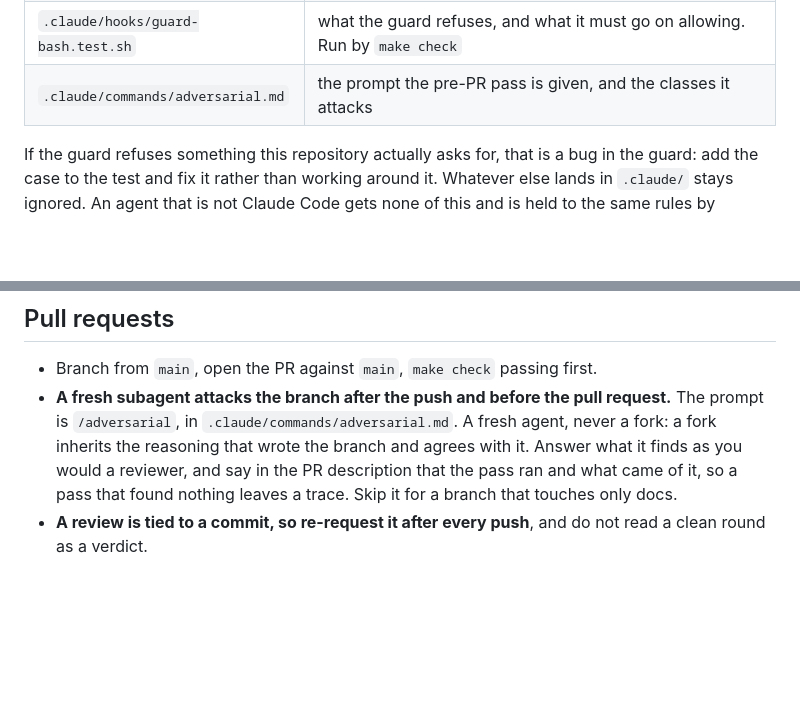
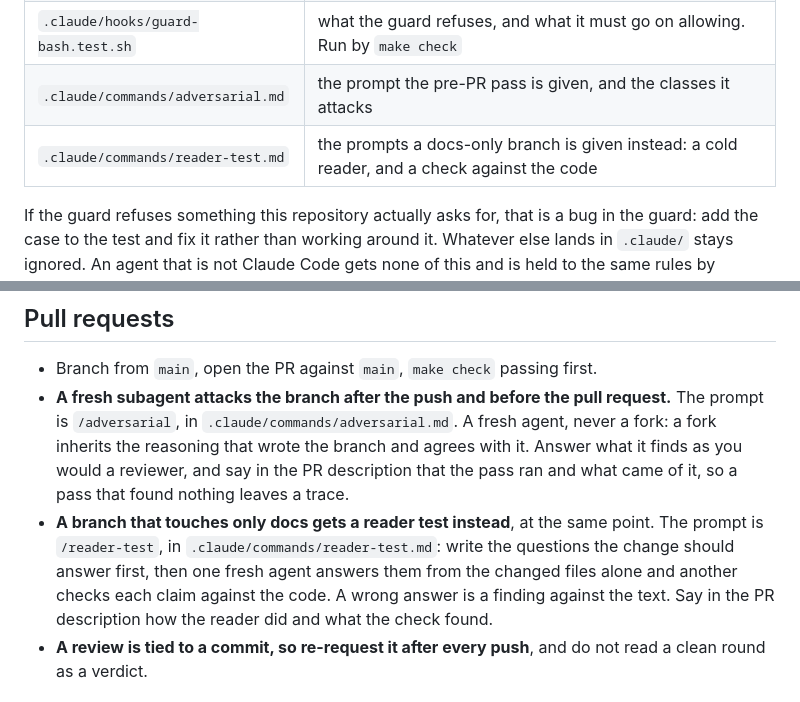
Before and after one commit to apache/tooling-memory, a Markdown page: AGENTS.md, 2 parts joined by grey strips. Drawn GitHub-style; blank space fills up the shorter version.

```diff
--- a/AGENTS.md
+++ b/AGENTS.md
@@ -73,6 +73,7 @@ to the repository is committed under `.claude/`:
 | `.claude/hooks/guard-bash.sh` | refuses a command that stages with a wildcard, reaches into the shared stash, passes `--no-verify`, pipes `cargo` or `make` into `head` or `tail`, or posts an issue or pull request body that does not say who wrote it |
 | `.claude/hooks/guard-bash.test.sh` | what the guard refuses, and what it must go on allowing. Run by `make check` |
 | `.claude/commands/adversarial.md` | the prompt the pre-PR pass is given, and the classes it attacks |
+| `.claude/commands/reader-test.md` | the prompts a docs-only branch is given instead: a cold reader, and a check against the code |
 
 If the guard refuses something this repository actually asks for, that is a bug in the
 guard: add the case to the test and fix it rather than working around it. Whatever else
@@ -131,8 +132,12 @@ is the direction (PLAN.md, Build speed); until then the cache is local.
   prompt is `/adversarial`, in `.claude/commands/adversarial.md`. A fresh agent, never a
   fork: a fork inherits the reasoning that wrote the branch and agrees with it. Answer what
   it finds as you would a reviewer, and say in the PR description that the pass ran and
-  what came of it, so a pass that found nothing leaves a trace. Skip it for a branch that
-  touches only docs.
+  what came of it, so a pass that found nothing leaves a trace.
+- **A branch that touches only docs gets a reader test instead**, at the same point. The
+  prompt is `/reader-test`, in `.claude/commands/reader-test.md`: write the questions the
+  change should answer first, then one fresh agent answers them from the changed files
+  alone and another checks each claim against the code. A wrong answer is a finding
+  against the text. Say in the PR description how the reader did and what the check found.
 - **A review is tied to a commit, so re-request it after every push**, and do not read a
   clean round as a verdict.
 
```
Also changed, not shown: .claude/commands/reader-test.md (added, +74 -0 lines).
